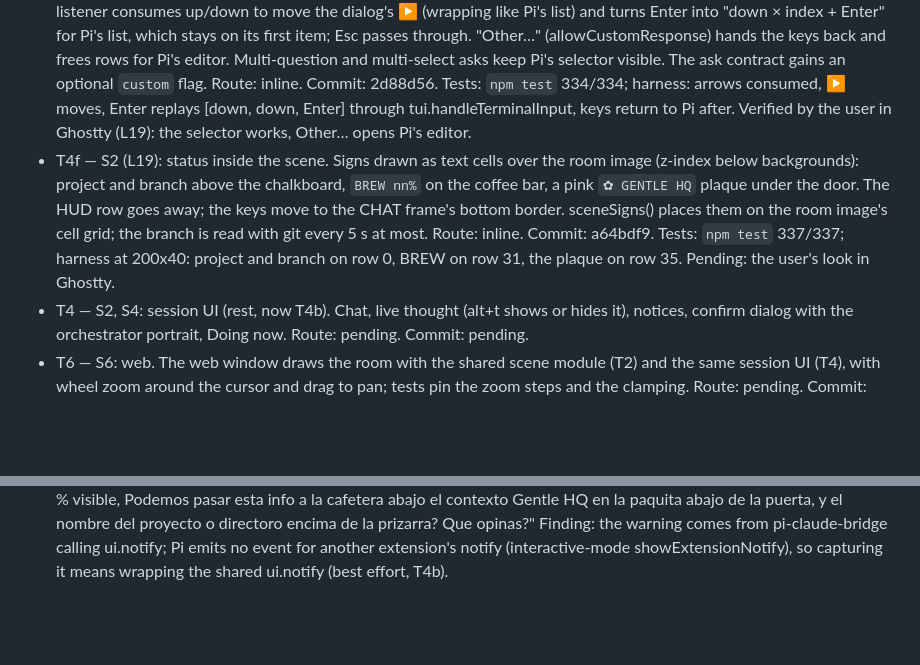
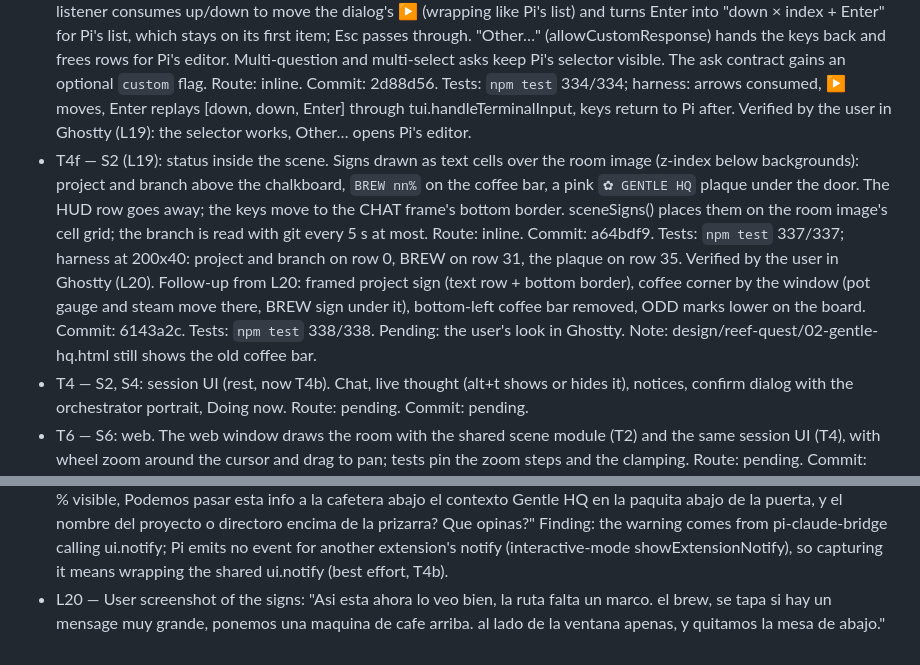
Before and after one commit to maiconcrespo/gentle-reef, a Markdown page: odd/tasks/terminal-stage.md, 2 parts joined by grey strips. GitHub-like rendering; blank space fills up the shorter version.

Commit message:
docs(odd): record the coffee corner

```diff
--- a/odd/tasks/terminal-stage.md
+++ b/odd/tasks/terminal-stage.md
@@ -21,7 +21,7 @@ Branch: feat/1-terminal-stage (from design/1-gentle-hq). Design: design/reef-que
 - T4c — S2, S4 (L15): the overlay leaves 4 rows for the editor (was 8) so Pi's chat no longer leaks below the scene; HUD with the gold badge and brew cups; PARTY and CHAT as framed panels (frame() in src/stage/game.ts); ORCH replies through pi-tui's Markdown with Pi's getMarkdownTheme (cached per text and width). Route: inline. Commit: 64bc008. Tests: `npm test` 318/318; harness: markdown headings, lists and tables render inside the CHAT frame. Verified by the user in Ghostty (L16).
 - T4d — S2, S4: dialog box over the room (Pokemon style) with the orchestrator's portrait for the latest reply and for confirmations; needs text over the Kitty image (z-index below cell backgrounds), spike first. Built: belowBackgrounds() adds z=-1073741825 to the room's Kitty sequence (room drawn with renderImage), composeGame places the dialog 2 cells in on the room's bottom rows (never row 0), gameDialog frames the current reply (currentReply: orchestrator text since your last message plus the live text) or the open ask question with ▶ on its first option, sized to its text. Route: inline. Commit: c07901b. Tests: `npm test` 324/324; harness: z patched, box drawn over the room. Not yet: the portrait. Verified by the user in Ghostty (L17): the box covers the room and the rest shows through. Fix from L17: rowsBelow() frees rows for Pi's selector while an ask question (options + 7) or a non-custom ui_prompt (12) is open, with a forced repaint on change. Commit: 4646c05. Tests: `npm test` 327/327; harness: 36 rows normally, 28 with a select prompt open, custom prompts ignored.
 - T4e — S2, S4 (L18): the dialog is the selector. While a single-select ask_user_choice question is open, a TUI input listener consumes up/down to move the dialog's ▶ (wrapping like Pi's list) and turns Enter into "down × index + Enter" for Pi's list, which stays on its first item; Esc passes through. "Other…" (allowCustomResponse) hands the keys back and frees rows for Pi's editor. Multi-question and multi-select asks keep Pi's selector visible. The ask contract gains an optional `custom` flag. Route: inline. Commit: 2d88d56. Tests: `npm test` 334/334; harness: arrows consumed, ▶ moves, Enter replays [down, down, Enter] through tui.handleTerminalInput, keys return to Pi after. Verified by the user in Ghostty (L19): the selector works, Other… opens Pi's editor.
-- T4f — S2 (L19): status inside the scene. Signs drawn as text cells over the room image (z-index below backgrounds): project and branch above the chalkboard, `BREW nn%` on the coffee bar, a pink `✿ GENTLE HQ` plaque under the door. The HUD row goes away; the keys move to the CHAT frame's bottom border. sceneSigns() places them on the room image's cell grid; the branch is read with git every 5 s at most. Route: inline. Commit: a64bdf9. Tests: `npm test` 337/337; harness at 200x40: project and branch on row 0, BREW on row 31, the plaque on row 35. Pending: the user's look in Ghostty.
+- T4f — S2 (L19): status inside the scene. Signs drawn as text cells over the room image (z-index below backgrounds): project and branch above the chalkboard, `BREW nn%` on the coffee bar, a pink `✿ GENTLE HQ` plaque under the door. The HUD row goes away; the keys move to the CHAT frame's bottom border. sceneSigns() places them on the room image's cell grid; the branch is read with git every 5 s at most. Route: inline. Commit: a64bdf9. Tests: `npm test` 337/337; harness at 200x40: project and branch on row 0, BREW on row 31, the plaque on row 35. Verified by the user in Ghostty (L20). Follow-up from L20: framed project sign (text row + bottom border), coffee corner by the window (pot gauge and steam move there, BREW sign under it), bottom-left coffee bar removed, ODD marks lower on the board. Commit: 6143a2c. Tests: `npm test` 338/338. Pending: the user's look in Ghostty. Note: design/reef-quest/02-gentle-hq.html still shows the old coffee bar.
 - T4 — S2, S4: session UI (rest, now T4b). Chat, live thought (alt+t shows or hides it), notices, confirm dialog with the orchestrator portrait, Doing now. Route: pending. Commit: pending.
 - T6 — S6: web. The web window draws the room with the shared scene module (T2) and the same session UI (T4), with wheel zoom around the cursor and drag to pan; tests pin the zoom steps and the clamping. Route: pending. Commit: pending.
 - T5 — S5, S6: docs. README, docs/reference.md and help text for the terminal stage. Route: inline. Commit: pending.
@@ -46,3 +46,4 @@ Branch: feat/1-terminal-stage (from design/1-gentle-hq). Design: design/reef-que
 - L17 — User (two screenshots: the ask dialog over the room, then the reply dialog): "no me permite elegir respuesta en ningun sitio todavia , porque no veo las opciones de abajo del cuadro, y la flechita rosa esta creo que todavia no esta activa y no puedo moverla. pero parece bien de momento". The z-index box works in Ghostty. Pi's selector was hidden under the overlay (only its last rows showed); the dialog's ▶ is display only. Fixed with rowsBelow (commit above).
 - L18 — Assistant explained the dialog's ▶ is display only and Pi's selector takes the keys. User: "Si lo quiero, El selector ahi seria lo ideal para las respuestas. Tenemos que hacerlo totalmente imersivo." Added T4e: the dialog becomes the selector for single-select questions.
 - L19 — User (screenshot: Other… editor open under the scene, a "Warning: Claude rate limit warning: 78% used (seven_day)" line in Pi's chat): "estos Warning podria salir en alun recuadro, aviso?  El selector funciona,  Me falta la ruta con la ramaa y el nombre del proyecto en alguna parte de la escena tambien, el Gentle HQ que sea rosa . y el Brew con % visible, Podemos pasar esta info a la cafetera abajo el contexto Gentle HQ en la paquita abajo de la puerta, y el nombre del proyecto o directoro  encima de la prizarra? Que opinas?" Finding: the warning comes from pi-claude-bridge calling ui.notify; Pi emits no event for another extension's notify (interactive-mode showExtensionNotify), so capturing it means wrapping the shared ui.notify (best effort, T4b).
+- L20 — User screenshot of the signs: "Asi esta ahora lo veo bien, la ruta falta un marco. el brew, se tapa si hay un mensage muy grande, ponemos una maquina de cafe arriba. al lado de la ventana  apenas, y quitamos la mesa de abajo."
```
